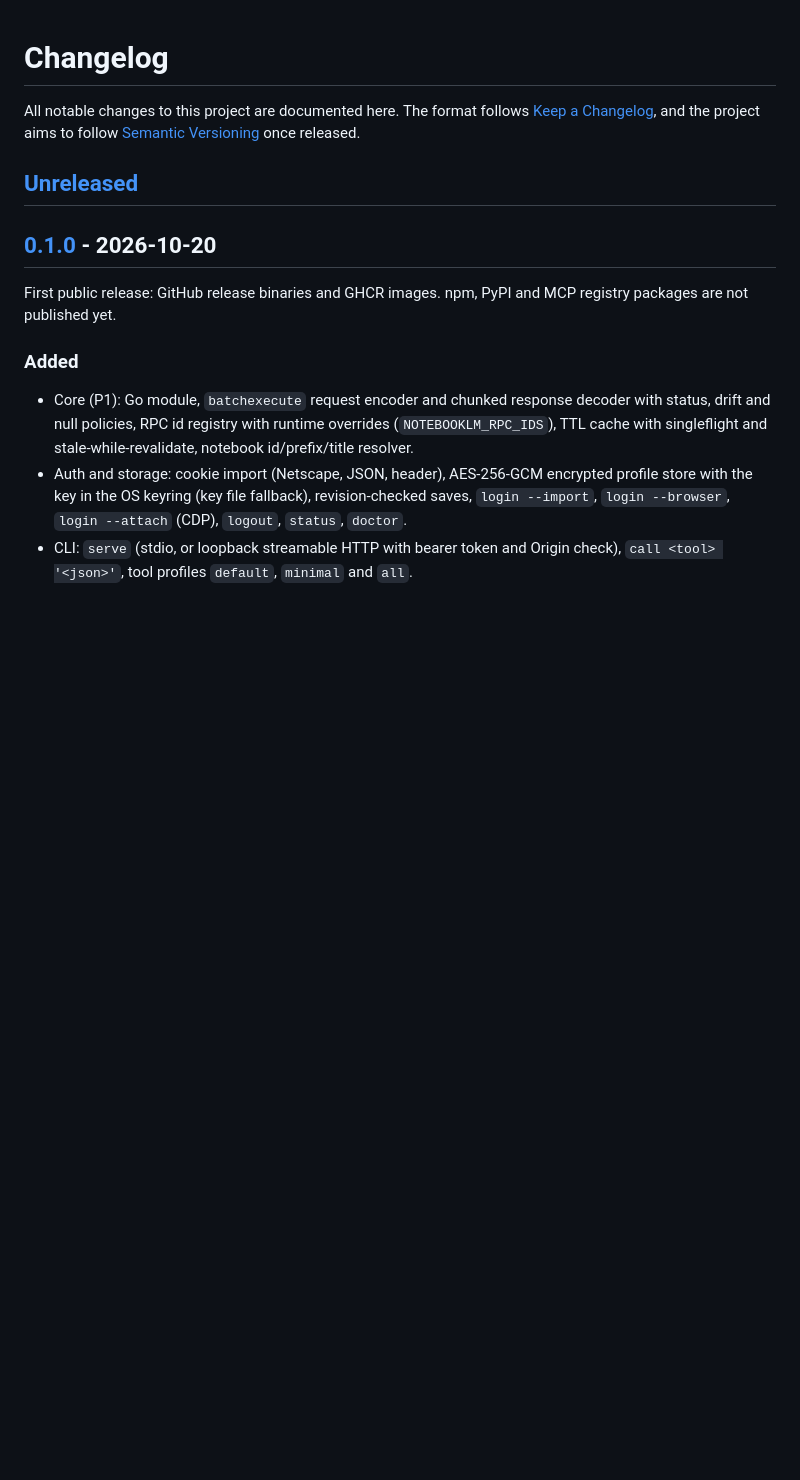
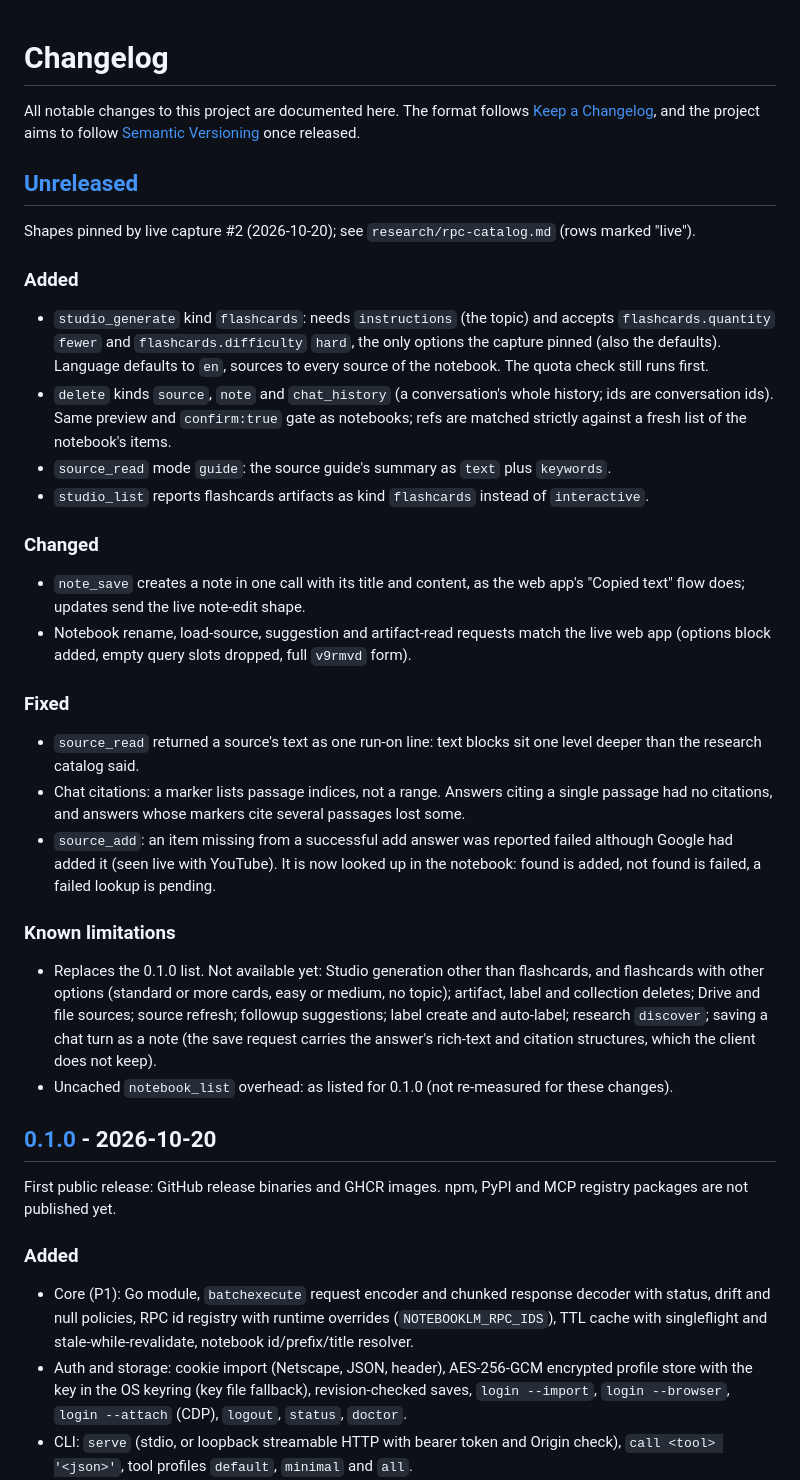
Before and after one commit to candidloom-hub/sourcebolt, a Markdown page: CHANGELOG.md, the part around the change. GitHub-like rendering; blank space fills up the shorter version.

Commit message:
docs: changelog, README and SKILL for the capture #2 features
[Unreleased] lists flashcards generation, source/note/chat-history
deletes, the source guide, the note and request shape changes, and the
three decoder fixes, with a new known-limitations list. README and
SKILL.md state what now works. docs/tools.md was regenerated with each
tool change.

Co-Authored-By: Claude Opus 5.5 <noreply@anthropic.com>

```diff
--- a/CHANGELOG.md
+++ b/CHANGELOG.md
@@ -3,6 +3,31 @@
 All notable changes to this project are documented here. The format follows [Keep a Changelog](https://keepachangelog.com/en/1.1.0/), and the project aims to follow [Semantic Versioning](https://semver.org/) once released.
 
 ## [Unreleased]
+
+Shapes pinned by live capture #2 (2026-10-20); see `research/rpc-catalog.md` (rows marked "live").
+
+### Added
+
+- `studio_generate` kind `flashcards`: needs `instructions` (the topic) and accepts `flashcards.quantity` `fewer` and `flashcards.difficulty` `hard`, the only options the capture pinned (also the defaults). Language defaults to `en`, sources to every source of the notebook. The quota check still runs first.
+- `delete` kinds `source`, `note` and `chat_history` (a conversation's whole history; ids are conversation ids). Same preview and `confirm:true` gate as notebooks; refs are matched strictly against a fresh list of the notebook's items.
+- `source_read` mode `guide`: the source guide's summary as `text` plus `keywords`.
+- `studio_list` reports flashcards artifacts as kind `flashcards` instead of `interactive`.
+
+### Changed
+
+- `note_save` creates a note in one call with its title and content, as the web app's "Copied text" flow does; updates send the live note-edit shape.
+- Notebook rename, load-source, suggestion and artifact-read requests match the live web app (options block added, empty query slots dropped, full `v9rmvd` form).
+
+### Fixed
+
+- `source_read` returned a source's text as one run-on line: text blocks sit one level deeper than the research catalog said.
+- Chat citations: a marker lists passage indices, not a range. Answers citing a single passage had no citations, and answers whose markers cite several passages lost some.
+- `source_add`: an item missing from a successful add answer was reported failed although Google had added it (seen live with YouTube). It is now looked up in the notebook: found is added, not found is failed, a failed lookup is pending.
+
+### Known limitations
+
+- Replaces the 0.1.0 list. Not available yet: Studio generation other than flashcards, and flashcards with other options (standard or more cards, easy or medium, no topic); artifact, label and collection deletes; Drive and file sources; source refresh; followup suggestions; label create and auto-label; research `discover`; saving a chat turn as a note (the save request carries the answer's rich-text and citation structures, which the client does not keep).
+- Uncached `notebook_list` overhead: as listed for 0.1.0 (not re-measured for these changes).
 
 ## [0.1.0] - 2026-10-20
 
```
Also changed, not shown: README.md (+3 -3 lines), SKILL.md (+2 -2 lines).
